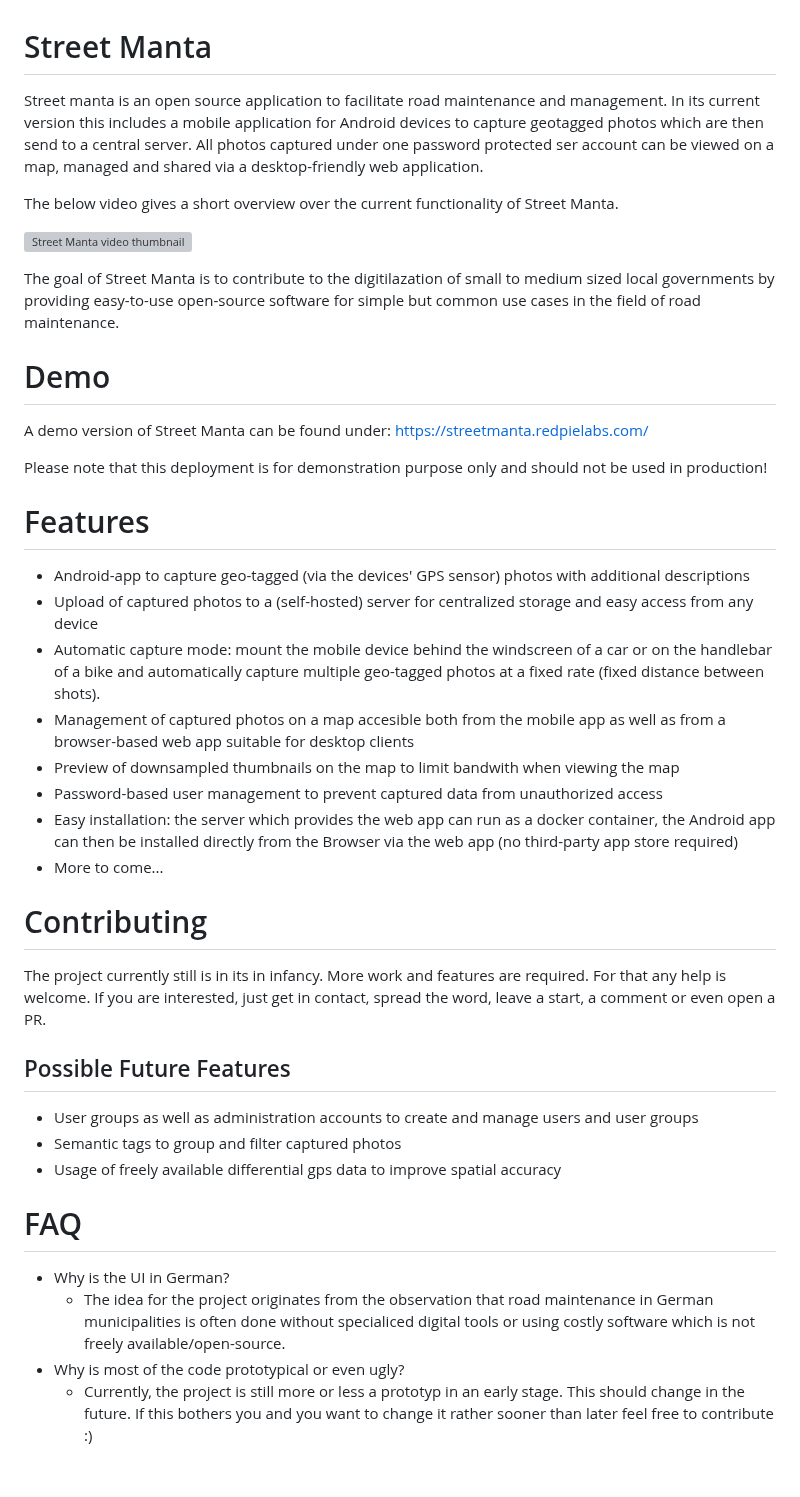
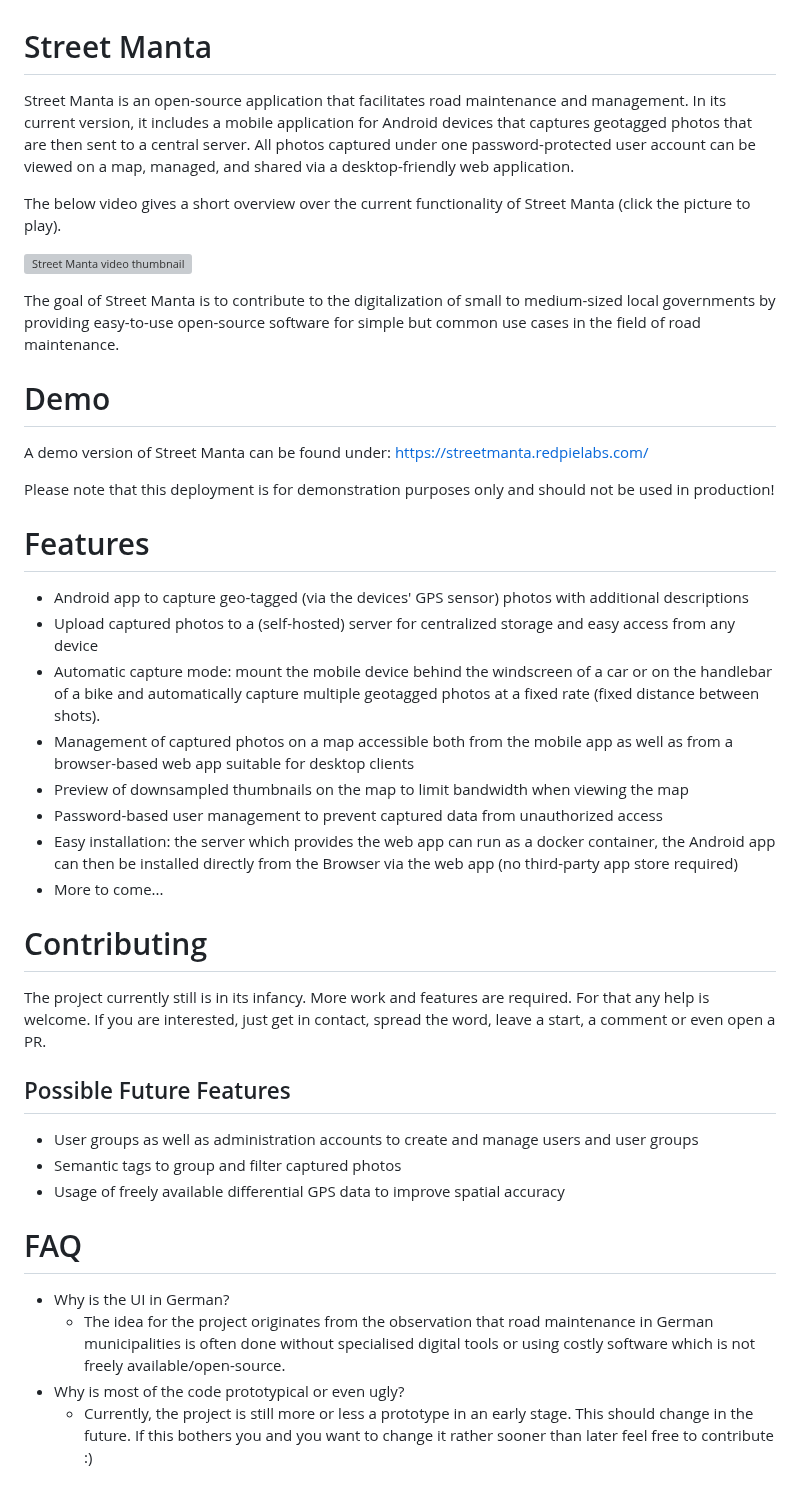
Before and after one commit to Tobias314/street_manta, a Markdown page: README.md, the part around the change. Drawn GitHub-style; grey boxes are pictures that could not be loaded.

```diff
--- a/README.md
+++ b/README.md
@@ -1,38 +1,38 @@
 # Street Manta
-Street manta is an open source application to facilitate road maintenance and management. In its current version this includes a mobile application for Android devices to capture geotagged photos which are then send to a central server. All photos captured under one password protected ser account can be viewed on a map, managed and shared via a desktop-friendly web application.
+Street Manta is an open-source application that facilitates road maintenance and management. In its current version, it includes a mobile application for Android devices that captures geotagged photos that are then sent to a central server. All photos captured under one password-protected user account can be viewed on a map, managed, and shared via a desktop-friendly web application.
 
-The below video gives a short overview over the current functionality of Street Manta.
+The below video gives a short overview over the current functionality of Street Manta (click the picture to play).
 
 [![Street Manta video thumbnail](http://img.youtube.com/vi/LJVJ2vrBVyU/0.jpg)](http://www.youtube.com/watch?v=LJVJ2vrBVyU "Street Manta")
 
-The goal of Street Manta is to contribute to the digitilazation of small to medium sized local governments by providing easy-to-use open-source software for simple but common use cases in the field of road maintenance.
+The goal of Street Manta is to contribute to the digitalization of small to medium-sized local governments by providing easy-to-use open-source software for simple but common use cases in the field of road maintenance.
 
 # Demo
 A demo version of Street Manta can be found under:
 [https://streetmanta.redpielabs.com/](https://streetmanta.redpielabs.com/)
 
-Please note that this deployment is for demonstration purpose only and should not be used in production!
+Please note that this deployment is for demonstration purposes only and should not be used in production!
 
 # Features
-- Android-app to capture geo-tagged (via the devices' GPS sensor) photos with additional descriptions
-- Upload of captured photos to a (self-hosted) server for centralized storage and easy access from any device
-- Automatic capture mode: mount the mobile device behind the windscreen of a car or on the handlebar of a bike and automatically capture multiple geo-tagged photos at a fixed rate (fixed distance between shots).
-- Management of captured photos on a map accesible both from the mobile app as well as from a browser-based web app suitable for desktop clients
-- Preview of downsampled thumbnails on the map to limit bandwith when viewing the map
+- Android app to capture geo-tagged (via the devices' GPS sensor) photos with additional descriptions
+- Upload captured photos to a (self-hosted) server for centralized storage and easy access from any device
+- Automatic capture mode: mount the mobile device behind the windscreen of a car or on the handlebar of a bike and automatically capture multiple geotagged photos at a fixed rate (fixed distance between shots).
+- Management of captured photos on a map accessible both from the mobile app as well as from a browser-based web app suitable for desktop clients
+- Preview of downsampled thumbnails on the map to limit bandwidth when viewing the map
 - Password-based user management to prevent captured data from unauthorized access
 - Easy installation: the server which provides the web app can run as a docker container, the Android app can then be installed directly from the Browser via the web app (no third-party app store required)
 - More to come...
 
 # Contributing
-The project currently still is in its in infancy. More work and features are required. For that any help is welcome. If you are interested, just get in contact, spread the word, leave a start, a comment or even open a PR.
+The project currently still is in its infancy. More work and features are required. For that any help is welcome. If you are interested, just get in contact, spread the word, leave a start, a comment or even open a PR.
 
 ## Possible Future Features
 - User groups as well as administration accounts to create and manage users and user groups
 - Semantic tags to group and filter captured photos
-- Usage of freely available differential gps data to improve spatial accuracy
+- Usage of freely available differential GPS data to improve spatial accuracy
 
 # FAQ
 - Why is the UI in German?
-   - The idea for the project originates from the observation that road maintenance in German municipalities is often done without specialiced digital tools or using costly software which is not freely available/open-source.
+   - The idea for the project originates from the observation that road maintenance in German municipalities is often done without specialised digital tools or using costly software which is not freely available/open-source.
 - Why is most of the code prototypical or even ugly?
-    - Currently, the project is still more or less a prototyp in an early stage. This should change in the future. If this bothers you and you want to change it rather sooner than later feel free to contribute :)
+    - Currently, the project is still more or less a prototype in an early stage. This should change in the future. If this bothers you and you want to change it rather sooner than later feel free to contribute :)
```
